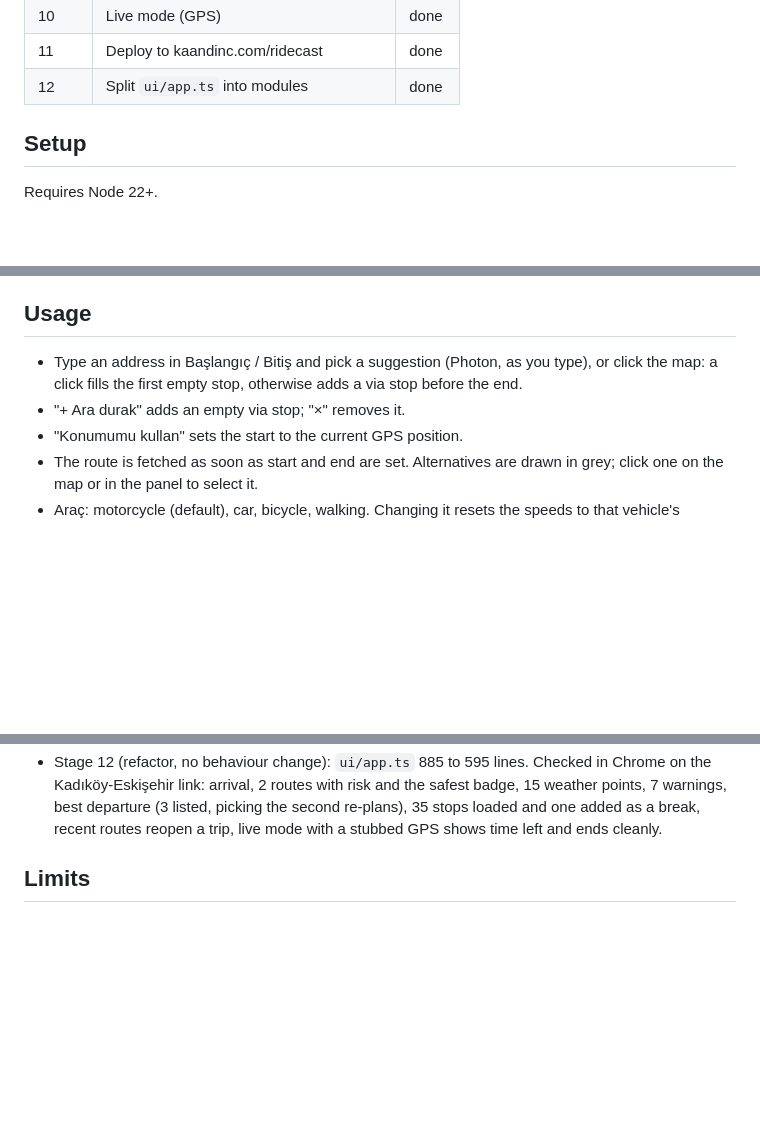
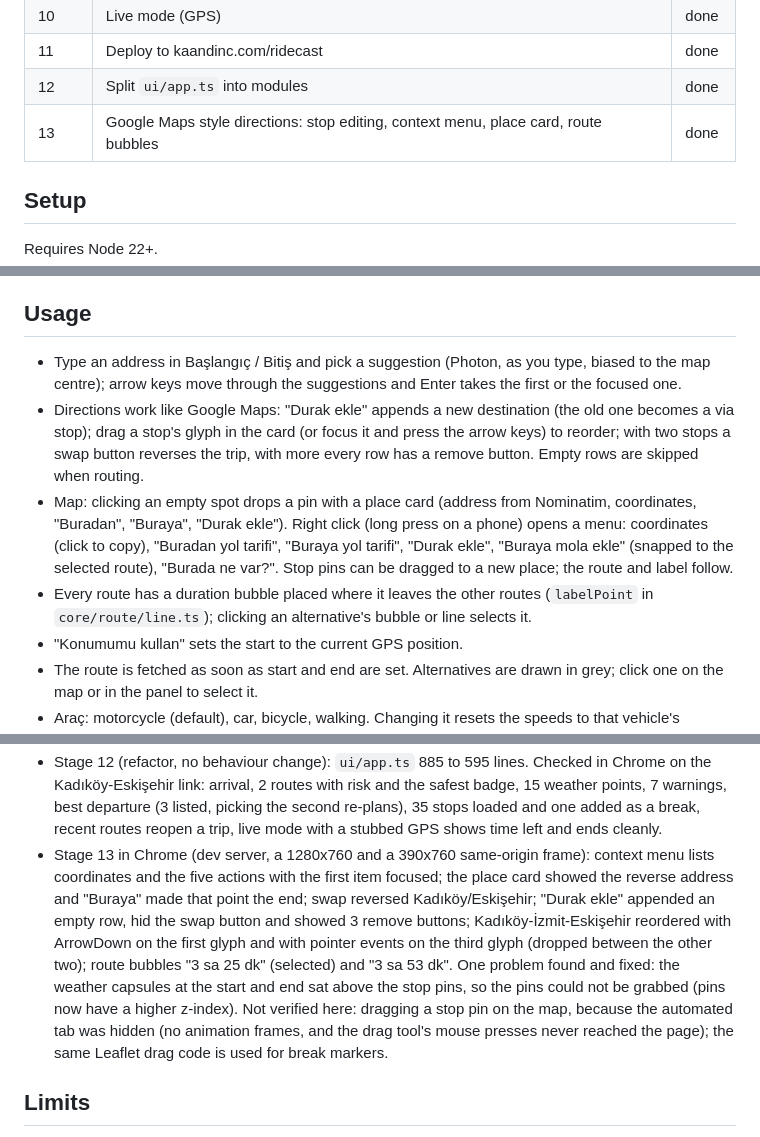
Before and after one commit to kaan0d/ridecast, a Markdown page: README.md, 3 parts joined by grey strips. GitHub-like rendering; blank space fills up the shorter version.

Commit message:
docs(readme): stage 13 usage and check

```diff
--- a/README.md
+++ b/README.md
@@ -20,6 +20,7 @@ Live: https://kaandinc.com/ridecast/ (GitHub Pages, deployed by `.github/workflo
 | 10 | Live mode (GPS) | done |
 | 11 | Deploy to kaandinc.com/ridecast | done |
 | 12 | Split `ui/app.ts` into modules | done |
+| 13 | Google Maps style directions: stop editing, context menu, place card, route bubbles | done |
 
 ## Setup
 
@@ -36,8 +37,10 @@ The build uses relative asset paths (`base: "./"` in `vite.config.ts`), so `dist
 
 ## Usage
 
-- Type an address in Başlangıç / Bitiş and pick a suggestion (Photon, as you type), or click the map: a click fills the first empty stop, otherwise adds a via stop before the end.
-- "+ Ara durak" adds an empty via stop; "×" removes it.
+- Type an address in Başlangıç / Bitiş and pick a suggestion (Photon, as you type, biased to the map centre); arrow keys move through the suggestions and Enter takes the first or the focused one.
+- Directions work like Google Maps: "Durak ekle" appends a new destination (the old one becomes a via stop); drag a stop's glyph in the card (or focus it and press the arrow keys) to reorder; with two stops a swap button reverses the trip, with more every row has a remove button. Empty rows are skipped when routing.
+- Map: clicking an empty spot drops a pin with a place card (address from Nominatim, coordinates, "Buradan", "Buraya", "Durak ekle"). Right click (long press on a phone) opens a menu: coordinates (click to copy), "Buradan yol tarifi", "Buraya yol tarifi", "Durak ekle", "Buraya mola ekle" (snapped to the selected route), "Burada ne var?". Stop pins can be dragged to a new place; the route and label follow.
+- Every route has a duration bubble placed where it leaves the other routes (`labelPoint` in `core/route/line.ts`); clicking an alternative's bubble or line selects it.
 - "Konumumu kullan" sets the start to the current GPS position.
 - The route is fetched as soon as start and end are set. Alternatives are drawn in grey; click one on the map or in the panel to select it.
 - Araç: motorcycle (default), car, bicycle, walking. Changing it resets the speeds to that vehicle's defaults (`src/config/vehicles.ts`).
@@ -87,6 +90,7 @@ src/ui/        Leaflet map, address inputs, panel; app.ts wires state, summary.t
 - Manually in Chrome: address search suggestions, pick start, map click for end, reverse-geocoded label, route with one alternative (Kadıköy to Eskişehir area: 359 km / 386 km), switching the selected route, OSRM network failure shows an error message.
 - Stage 11: `dist` served from a `/ridecast/` sub-path locally (python http.server): assets load, the Kadıköy-Eskişehir share link gives route, arrival 08:29 and weather capsules; phone width (390 px iframe) shows the bottom sheet. Photon for "kadıköy moda" returned 5 local-name suggestions (`lang=default`; without it the browser language turned names into "Istanbul, Turkey").
 - Stage 12 (refactor, no behaviour change): `ui/app.ts` 885 to 595 lines. Checked in Chrome on the Kadıköy-Eskişehir link: arrival, 2 routes with risk and the safest badge, 15 weather points, 7 warnings, best departure (3 listed, picking the second re-plans), 35 stops loaded and one added as a break, recent routes reopen a trip, live mode with a stubbed GPS shows time left and ends cleanly.
+- Stage 13 in Chrome (dev server, a 1280x760 and a 390x760 same-origin frame): context menu lists coordinates and the five actions with the first item focused; the place card showed the reverse address and "Buraya" made that point the end; swap reversed Kadıköy/Eskişehir; "Durak ekle" appended an empty row, hid the swap button and showed 3 remove buttons; Kadıköy-İzmit-Eskişehir reordered with ArrowDown on the first glyph and with pointer events on the third glyph (dropped between the other two); route bubbles "3 sa 25 dk" (selected) and "3 sa 53 dk". One problem found and fixed: the weather capsules at the start and end sat above the stop pins, so the pins could not be grabbed (pins now have a higher z-index). Not verified here: dragging a stop pin on the map, because the automated tab was hidden (no animation frames, and the drag tool's mouse presses never reached the page); the same Leaflet drag code is used for break markers.
 
 ## Limits
 
```
